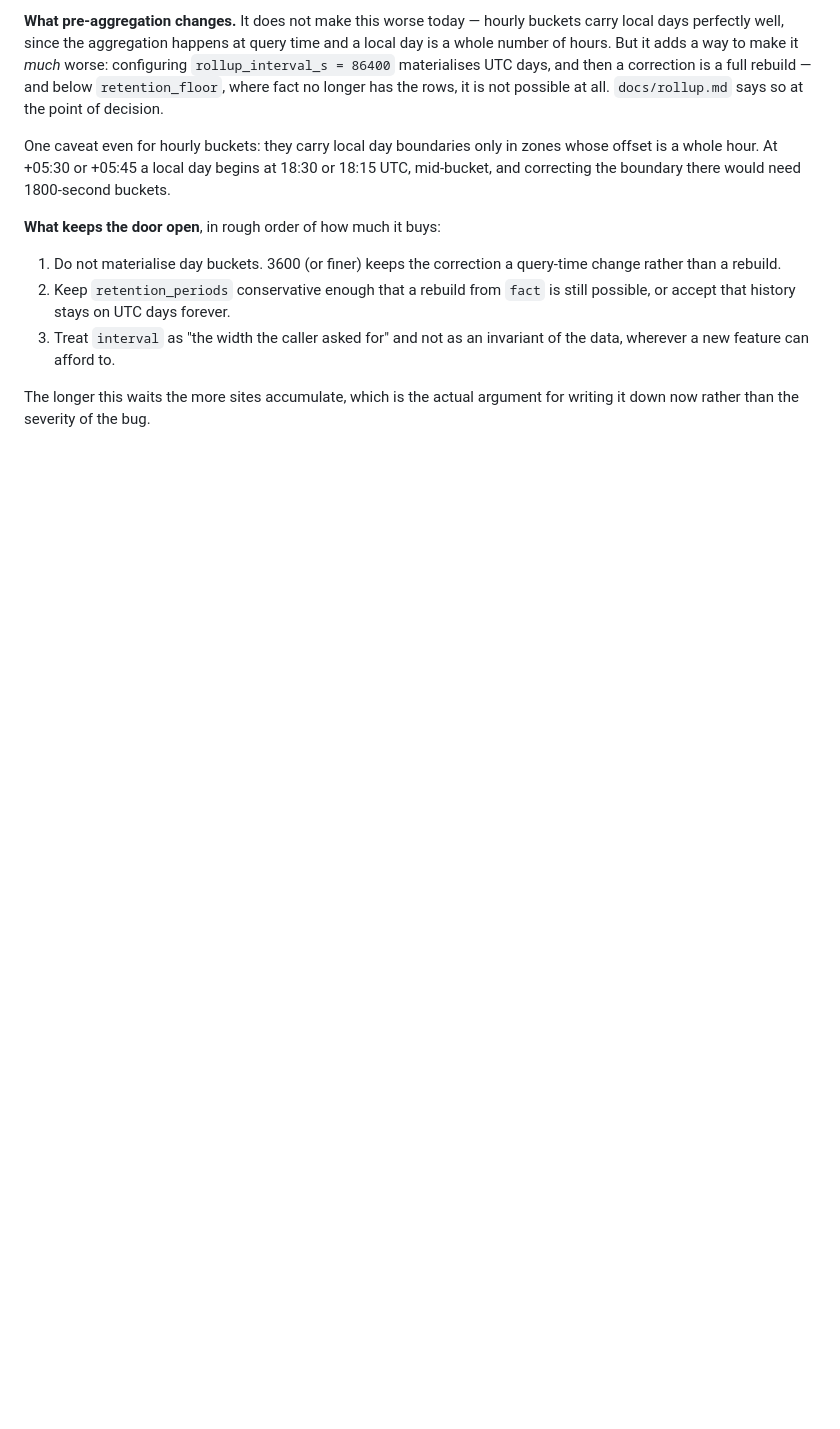
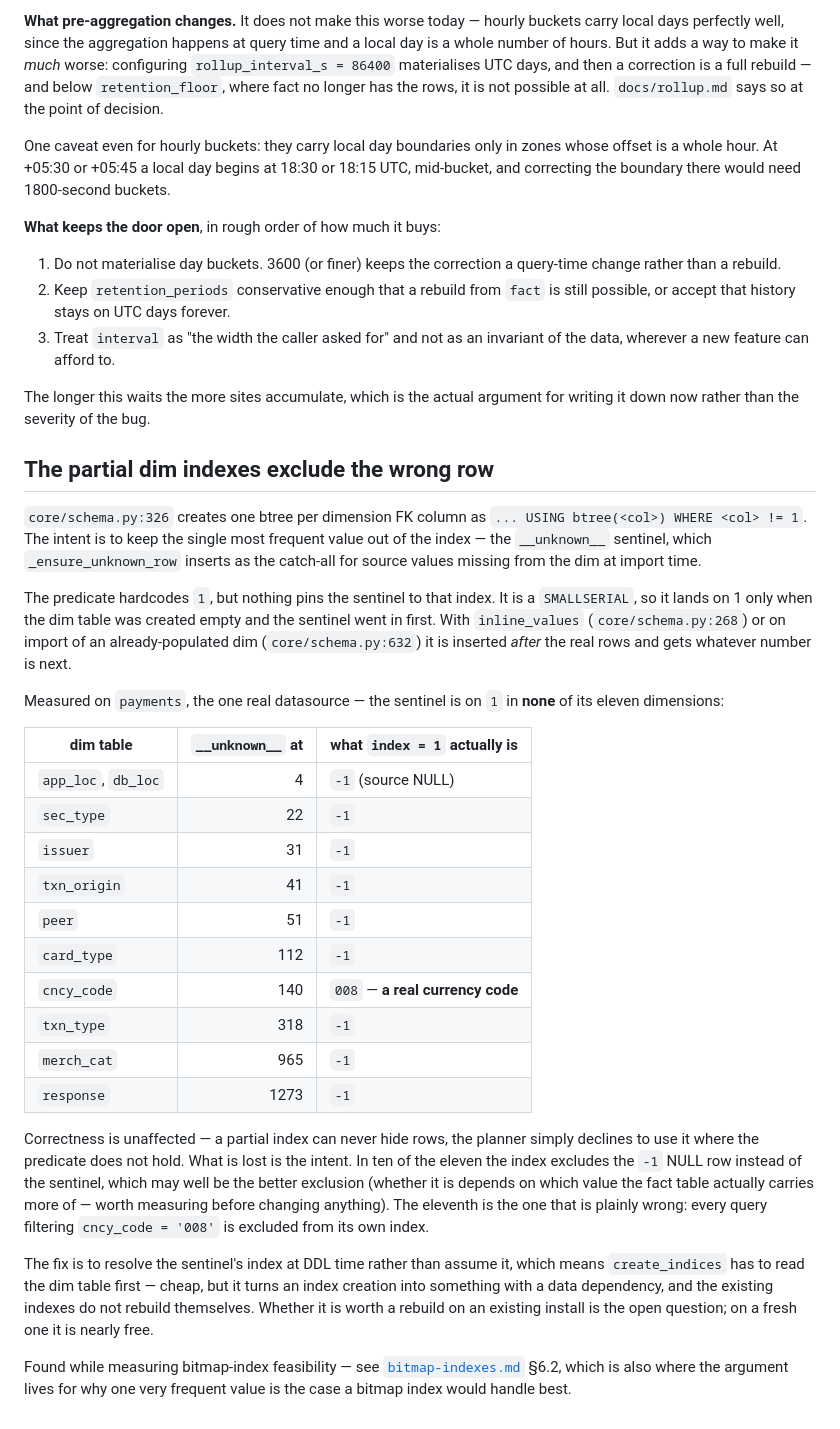
Before and after one commit to worldline/Starcubes, a Markdown page: docs/backlog.md, the part around the change. Rendered like a GitHub page; blank space fills up the shorter version.

```diff
--- a/docs/backlog.md
+++ b/docs/backlog.md
@@ -322,3 +322,54 @@ zones whose offset is a whole hour. At +05:30 or +05:45 a local day begins at
 
 The longer this waits the more sites accumulate, which is the actual argument
 for writing it down now rather than the severity of the bug.
+
+## The partial dim indexes exclude the wrong row
+
+`core/schema.py:326` creates one btree per dimension FK column as
+`... USING btree(<col>) WHERE <col> != 1`. The intent is to keep the single
+most frequent value out of the index — the `__unknown__` sentinel, which
+`_ensure_unknown_row` inserts as the catch-all for source values missing from
+the dim at import time.
+
+The predicate hardcodes `1`, but nothing pins the sentinel to that index. It
+is a `SMALLSERIAL`, so it lands on 1 only when the dim table was created
+empty and the sentinel went in first. With `inline_values`
+(`core/schema.py:268`) or on import of an already-populated dim
+(`core/schema.py:632`) it is inserted *after* the real rows and gets whatever
+number is next.
+
+Measured on `payments`, the one real datasource — the sentinel is on `1` in
+**none** of its eleven dimensions:
+
+| dim table | `__unknown__` at | what `index = 1` actually is |
+|---|---:|---|
+| `app_loc`, `db_loc` | 4 | `-1` (source NULL) |
+| `sec_type` | 22 | `-1` |
+| `issuer` | 31 | `-1` |
+| `txn_origin` | 41 | `-1` |
+| `peer` | 51 | `-1` |
+| `card_type` | 112 | `-1` |
+| `cncy_code` | 140 | `008` — **a real currency code** |
+| `txn_type` | 318 | `-1` |
+| `merch_cat` | 965 | `-1` |
+| `response` | 1273 | `-1` |
+
+Correctness is unaffected — a partial index can never hide rows, the planner
+simply declines to use it where the predicate does not hold. What is lost is
+the intent. In ten of the eleven the index excludes the `-1` NULL row instead
+of the sentinel, which may well be the better exclusion (whether it is
+depends on which value the fact table actually carries more of — worth
+measuring before changing anything). The eleventh is the one that is plainly
+wrong: every query filtering `cncy_code = '008'` is excluded from its own
+index.
+
+The fix is to resolve the sentinel's index at DDL time rather than assume it,
+which means `create_indices` has to read the dim table first — cheap, but it
+turns an index creation into something with a data dependency, and the
+existing indexes do not rebuild themselves. Whether it is worth a rebuild on
+an existing install is the open question; on a fresh one it is nearly free.
+
+Found while measuring bitmap-index feasibility — see
+[`bitmap-indexes.md`](bitmap-indexes.md) §6.2, which is also where the
+argument lives for why one very frequent value is the case a bitmap index
+would handle best.
```
Also changed, not shown: CLAUDE.md (+7 -0 lines), docs/bitmap-indexes.md (added, +279 -0 lines).
